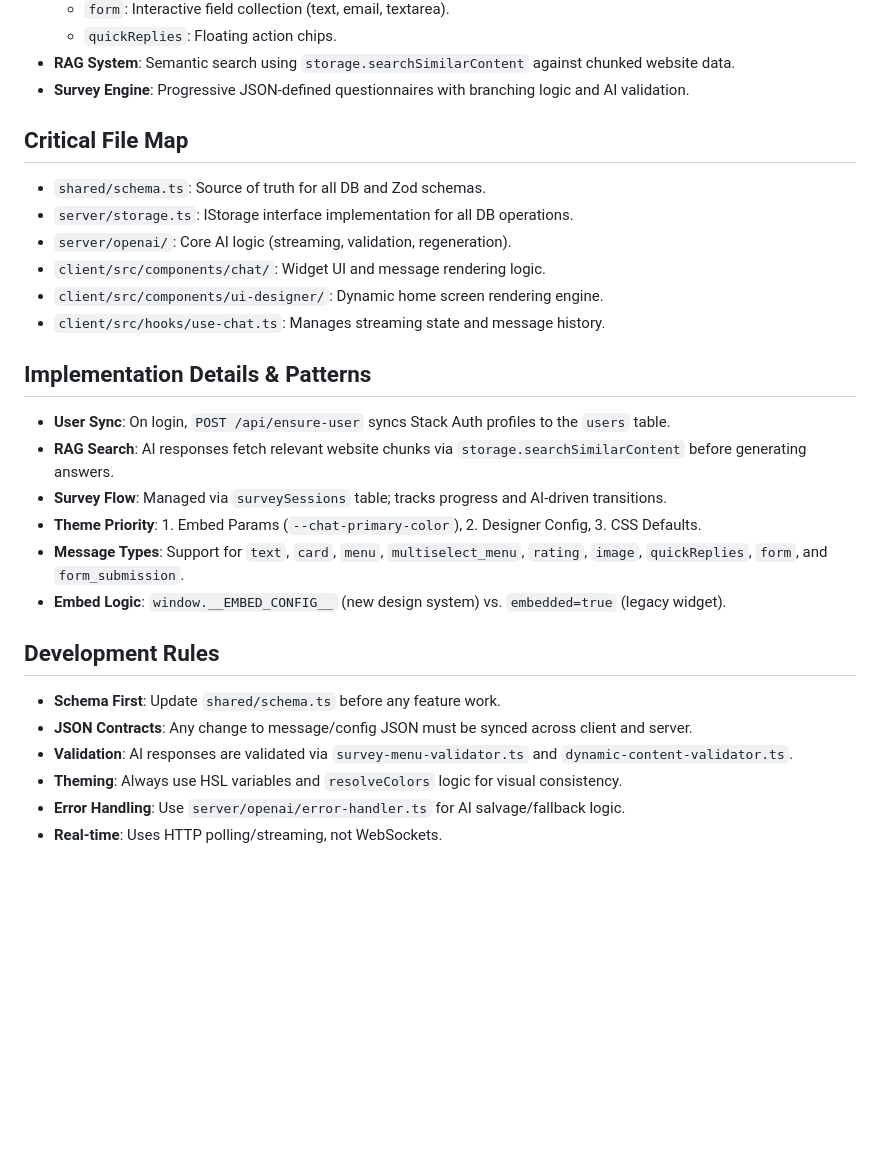
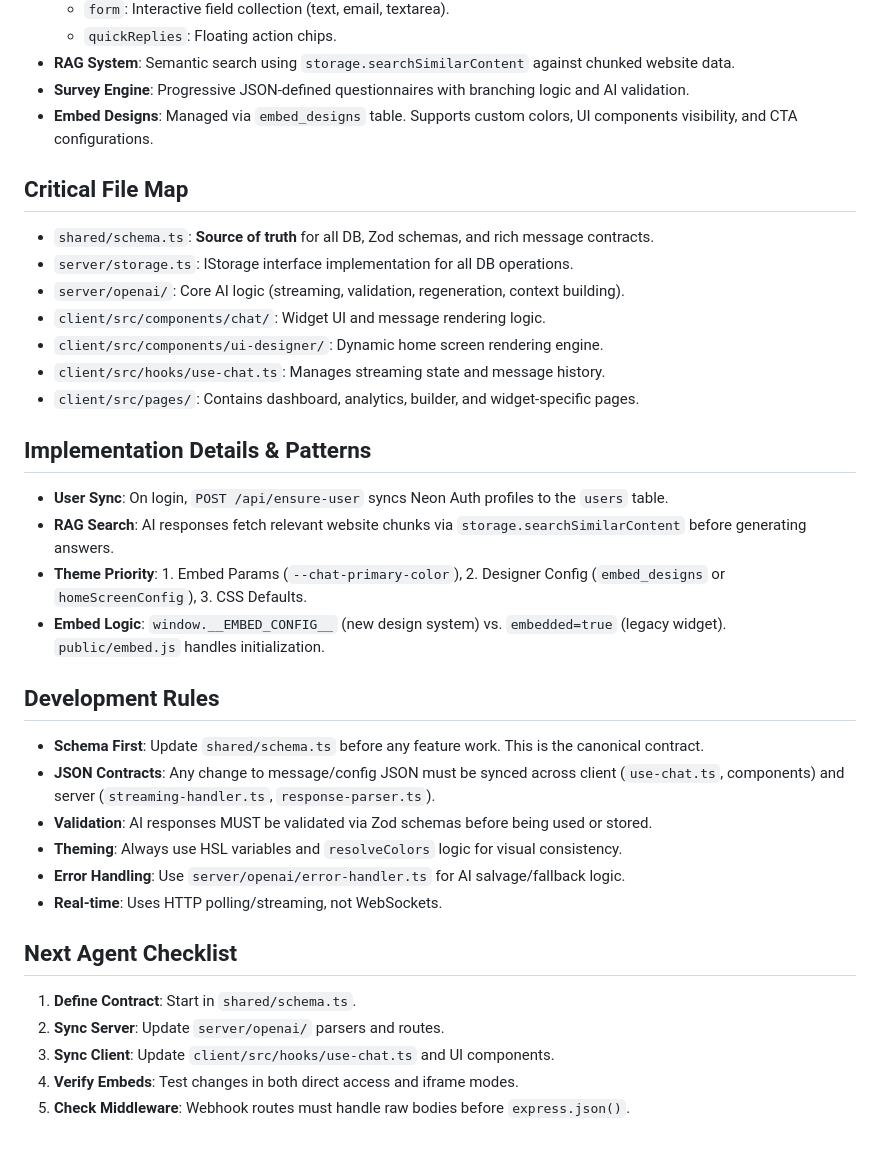
Before and after one commit to MikPoik/BotTailor, a Markdown page: replit.md, the part around the change. Drawn GitHub-style; blank space fills up the shorter version.

Commit message:
Enhance platform documentation with details on embed designs and AI validation
Update replit.md to include information on embed designs, RAG system, and AI validation patterns, alongside a checklist for the next agent.

Replit-Commit-Author: Agent
Replit-Commit-Session-Id: 1786b7d0-dc02-4837-90dd-434eadf1d2e9
Replit-Commit-Checkpoint-Type: intermediate_checkpoint
Replit-Commit-Event-Id: 5fd53733-d4ec-4b5b-8ff9-ea81885eeaa0

```diff
--- a/replit.md
+++ b/replit.md
@@ -28,27 +28,34 @@ Full-stack AI-driven customer support ecosystem featuring embeddable widgets, RA
   - `quickReplies`: Floating action chips.
 - **RAG System**: Semantic search using `storage.searchSimilarContent` against chunked website data.
 - **Survey Engine**: Progressive JSON-defined questionnaires with branching logic and AI validation.
+- **Embed Designs**: Managed via `embed_designs` table. Supports custom colors, UI components visibility, and CTA configurations.
 
 ## Critical File Map
-- `shared/schema.ts`: Source of truth for all DB and Zod schemas.
+- `shared/schema.ts`: **Source of truth** for all DB, Zod schemas, and rich message contracts.
 - `server/storage.ts`: IStorage interface implementation for all DB operations.
-- `server/openai/`: Core AI logic (streaming, validation, regeneration).
+- `server/openai/`: Core AI logic (streaming, validation, regeneration, context building).
 - `client/src/components/chat/`: Widget UI and message rendering logic.
 - `client/src/components/ui-designer/`: Dynamic home screen rendering engine.
 - `client/src/hooks/use-chat.ts`: Manages streaming state and message history.
+- `client/src/pages/`: Contains dashboard, analytics, builder, and widget-specific pages.
 
 ## Implementation Details & Patterns
-- **User Sync**: On login, `POST /api/ensure-user` syncs Stack Auth profiles to the `users` table.
+- **User Sync**: On login, `POST /api/ensure-user` syncs Neon Auth profiles to the `users` table.
 - **RAG Search**: AI responses fetch relevant website chunks via `storage.searchSimilarContent` before generating answers.
-- **Survey Flow**: Managed via `surveySessions` table; tracks progress and AI-driven transitions.
-- **Theme Priority**: 1. Embed Params (`--chat-primary-color`), 2. Designer Config, 3. CSS Defaults.
-- **Message Types**: Support for `text`, `card`, `menu`, `multiselect_menu`, `rating`, `image`, `quickReplies`, `form`, and `form_submission`.
-- **Embed Logic**: `window.__EMBED_CONFIG__` (new design system) vs. `embedded=true` (legacy widget).
+- **Theme Priority**: 1. Embed Params (`--chat-primary-color`), 2. Designer Config (`embed_designs` or `homeScreenConfig`), 3. CSS Defaults.
+- **Embed Logic**: `window.__EMBED_CONFIG__` (new design system) vs. `embedded=true` (legacy widget). `public/embed.js` handles initialization.
 
 ## Development Rules
-- **Schema First**: Update `shared/schema.ts` before any feature work.
-- **JSON Contracts**: Any change to message/config JSON must be synced across client and server.
-- **Validation**: AI responses are validated via `survey-menu-validator.ts` and `dynamic-content-validator.ts`.
+- **Schema First**: Update `shared/schema.ts` before any feature work. This is the canonical contract.
+- **JSON Contracts**: Any change to message/config JSON must be synced across client (`use-chat.ts`, components) and server (`streaming-handler.ts`, `response-parser.ts`).
+- **Validation**: AI responses MUST be validated via Zod schemas before being used or stored.
 - **Theming**: Always use HSL variables and `resolveColors` logic for visual consistency.
 - **Error Handling**: Use `server/openai/error-handler.ts` for AI salvage/fallback logic.
 - **Real-time**: Uses HTTP polling/streaming, not WebSockets.
+
+## Next Agent Checklist
+1. **Define Contract**: Start in `shared/schema.ts`.
+2. **Sync Server**: Update `server/openai/` parsers and routes.
+3. **Sync Client**: Update `client/src/hooks/use-chat.ts` and UI components.
+4. **Verify Embeds**: Test changes in both direct access and iframe modes.
+5. **Check Middleware**: Webhook routes must handle raw bodies before `express.json()`.
```
